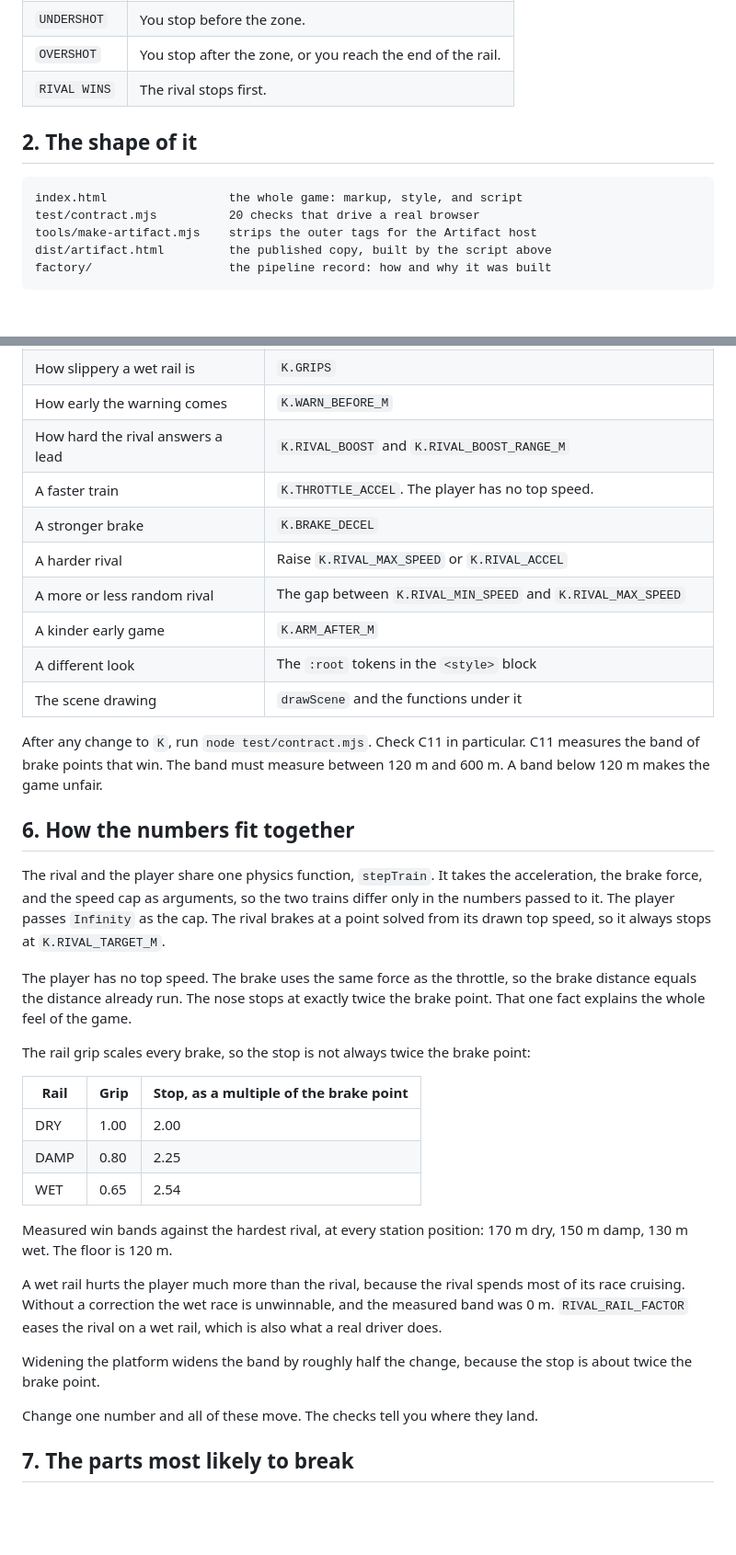
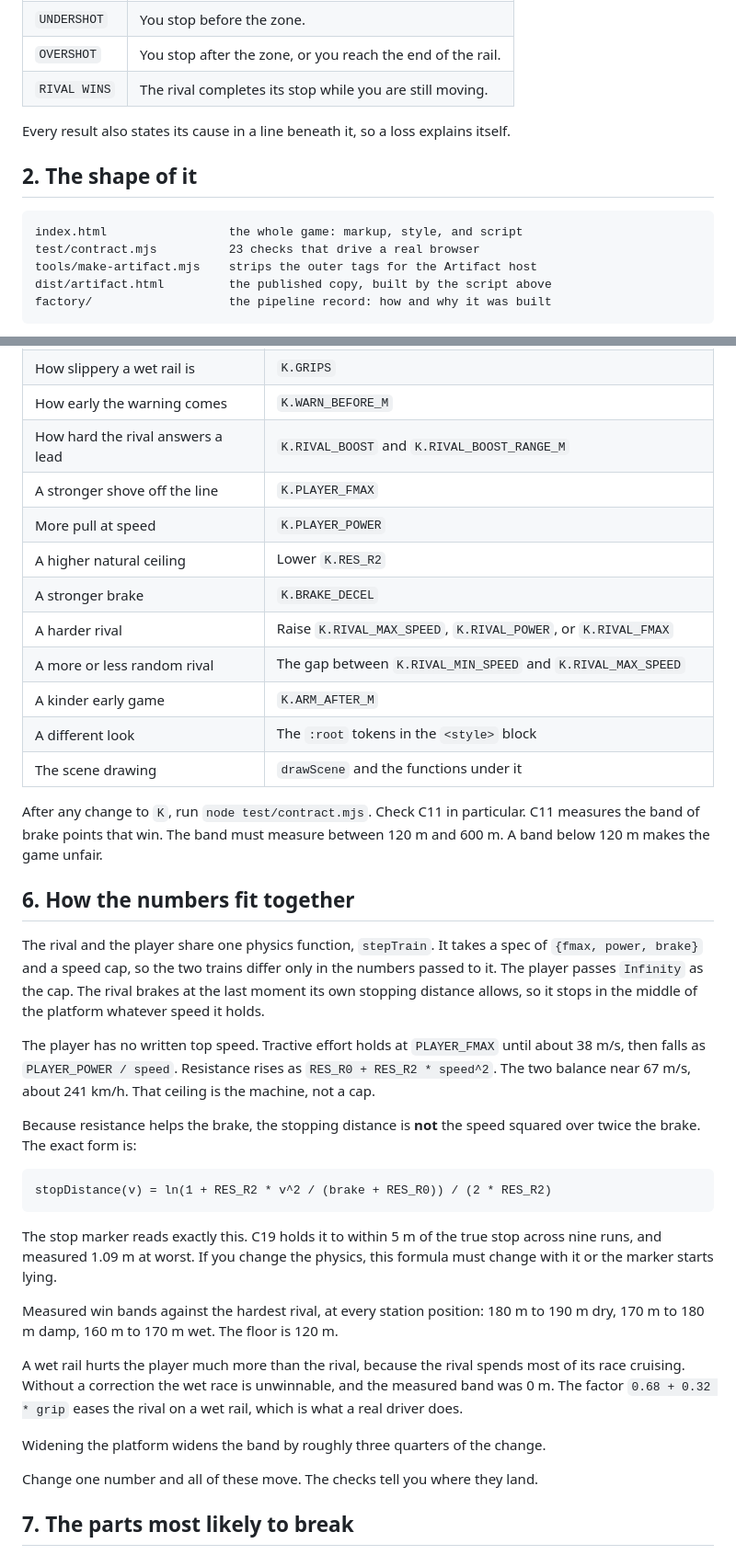
Before and after one commit to AJ-72/drivetrain, a Markdown page: factory/GUIDE.md, 2 parts joined by grey strips. Shown at 92% size. Drawn GitHub-style; blank space fills up the shorter version.

Commit message:
Correct the owner's manual to revision 5
GUIDE.md had drifted three revisions behind. It claimed 20 checks,
referenced constants that no longer exist (THROTTLE_ACCEL, RIVAL_ACCEL,
RIVAL_TARGET_M), and stated that the nose stops at exactly twice the
brake point, which stopped being true when the pull became non-linear.

README.md sends agents to this file, so the drift was actively
misleading.

- 23 checks, not 20.
- The tuning table now names the real constants.
- The physics section states the power and drag model, and gives the
  exact stopping-distance integral the stop marker reads.
- Adds the stopping-distance formula to the list of things that break
  silently: change the physics without it and the marker lies.
- Notes that three draws, not one, must be pinned in every check.

Co-Authored-By: Claude Opus 5 <noreply@anthropic.com>
Claude-Session: https://claude.ai/code/session_017Mg8Lg3AnYF6qQHs3DePCN

````diff
--- a/factory/GUIDE.md
+++ b/factory/GUIDE.md
@@ -18,13 +18,16 @@ The game gives four results:
 | `WIN` | You stop inside the zone, before the rival stops. |
 | `UNDERSHOT` | You stop before the zone. |
 | `OVERSHOT` | You stop after the zone, or you reach the end of the rail. |
-| `RIVAL WINS` | The rival stops first. |
+| `RIVAL WINS` | The rival completes its stop while you are still moving. |
+
+Every result also states its cause in a line beneath it, so a loss explains
+itself.
 
 ## 2. The shape of it
 
 ```
 index.html                 the whole game: markup, style, and script
-test/contract.mjs          20 checks that drive a real browser
+test/contract.mjs          23 checks that drive a real browser
 tools/make-artifact.mjs    strips the outer tags for the Artifact host
 dist/artifact.html         the published copy, built by the script above
 factory/                   the pipeline record: how and why it was built
@@ -65,9 +69,11 @@ Nothing else persists. The game sends nothing to any server.
 | How slippery a wet rail is | `K.GRIPS` |
 | How early the warning comes | `K.WARN_BEFORE_M` |
 | How hard the rival answers a lead | `K.RIVAL_BOOST` and `K.RIVAL_BOOST_RANGE_M` |
-| A faster train | `K.THROTTLE_ACCEL`. The player has no top speed. |
+| A stronger shove off the line | `K.PLAYER_FMAX` |
+| More pull at speed | `K.PLAYER_POWER` |
+| A higher natural ceiling | Lower `K.RES_R2` |
 | A stronger brake | `K.BRAKE_DECEL` |
-| A harder rival | Raise `K.RIVAL_MAX_SPEED` or `K.RIVAL_ACCEL` |
+| A harder rival | Raise `K.RIVAL_MAX_SPEED`, `K.RIVAL_POWER`, or `K.RIVAL_FMAX` |
 | A more or less random rival | The gap between `K.RIVAL_MIN_SPEED` and `K.RIVAL_MAX_SPEED` |
 | A kinder early game | `K.ARM_AFTER_M` |
 | A different look | The `:root` tokens in the `<style>` block |
@@ -79,35 +85,37 @@ C11 measures the band of brake points that win. The band must measure between
 
 ## 6. How the numbers fit together
 
-The rival and the player share one physics function, `stepTrain`. It takes the
-acceleration, the brake force, and the speed cap as arguments, so the two trains
-differ only in the numbers passed to it. The player passes `Infinity` as the
-cap. The rival brakes at a point solved from its drawn top speed, so it always
-stops at `K.RIVAL_TARGET_M`.
+The rival and the player share one physics function, `stepTrain`. It takes a
+spec of `{fmax, power, brake}` and a speed cap, so the two trains differ only in
+the numbers passed to it. The player passes `Infinity` as the cap. The rival
+brakes at the last moment its own stopping distance allows, so it stops in the
+middle of the platform whatever speed it holds.
 
-The player has no top speed. The brake uses the same force as the throttle, so
-the brake distance equals the distance already run. The nose stops at exactly
-twice the brake point. That one fact explains the whole feel of the game.
+The player has no written top speed. Tractive effort holds at `PLAYER_FMAX`
+until about 38 m/s, then falls as `PLAYER_POWER / speed`. Resistance rises as
+`RES_R0 + RES_R2 * speed^2`. The two balance near 67 m/s, about 241 km/h. That
+ceiling is the machine, not a cap.
 
-The rail grip scales every brake, so the stop is not always twice the brake
-point:
+Because resistance helps the brake, the stopping distance is **not** the speed
+squared over twice the brake. The exact form is:
 
-| Rail | Grip | Stop, as a multiple of the brake point |
-|---|---|---|
-| DRY | 1.00 | 2.00 |
-| DAMP | 0.80 | 2.25 |
-| WET | 0.65 | 2.54 |
+```
+stopDistance(v) = ln(1 + RES_R2 * v^2 / (brake + RES_R0)) / (2 * RES_R2)
+```
+
+The stop marker reads exactly this. C19 holds it to within 5 m of the true stop
+across nine runs, and measured 1.09 m at worst. If you change the physics, this
+formula must change with it or the marker starts lying.
 
 Measured win bands against the hardest rival, at every station position:
-170 m dry, 150 m damp, 130 m wet. The floor is 120 m.
+180 m to 190 m dry, 170 m to 180 m damp, 160 m to 170 m wet. The floor is 120 m.
 
 A wet rail hurts the player much more than the rival, because the rival spends
 most of its race cruising. Without a correction the wet race is unwinnable, and
-the measured band was 0 m. `RIVAL_RAIL_FACTOR` eases the rival on a wet rail,
-which is also what a real driver does.
+the measured band was 0 m. The factor `0.68 + 0.32 * grip` eases the rival on a
+wet rail, which is what a real driver does.
 
-Widening the platform widens the band by roughly half the change, because the
-stop is about twice the brake point.
+Widening the platform widens the band by roughly three quarters of the change.
 
 Change one number and all of these move. The checks tell you where they land.
 
````
Also changed, not shown: other parts of factory/GUIDE.md (+15 -8 lines).
